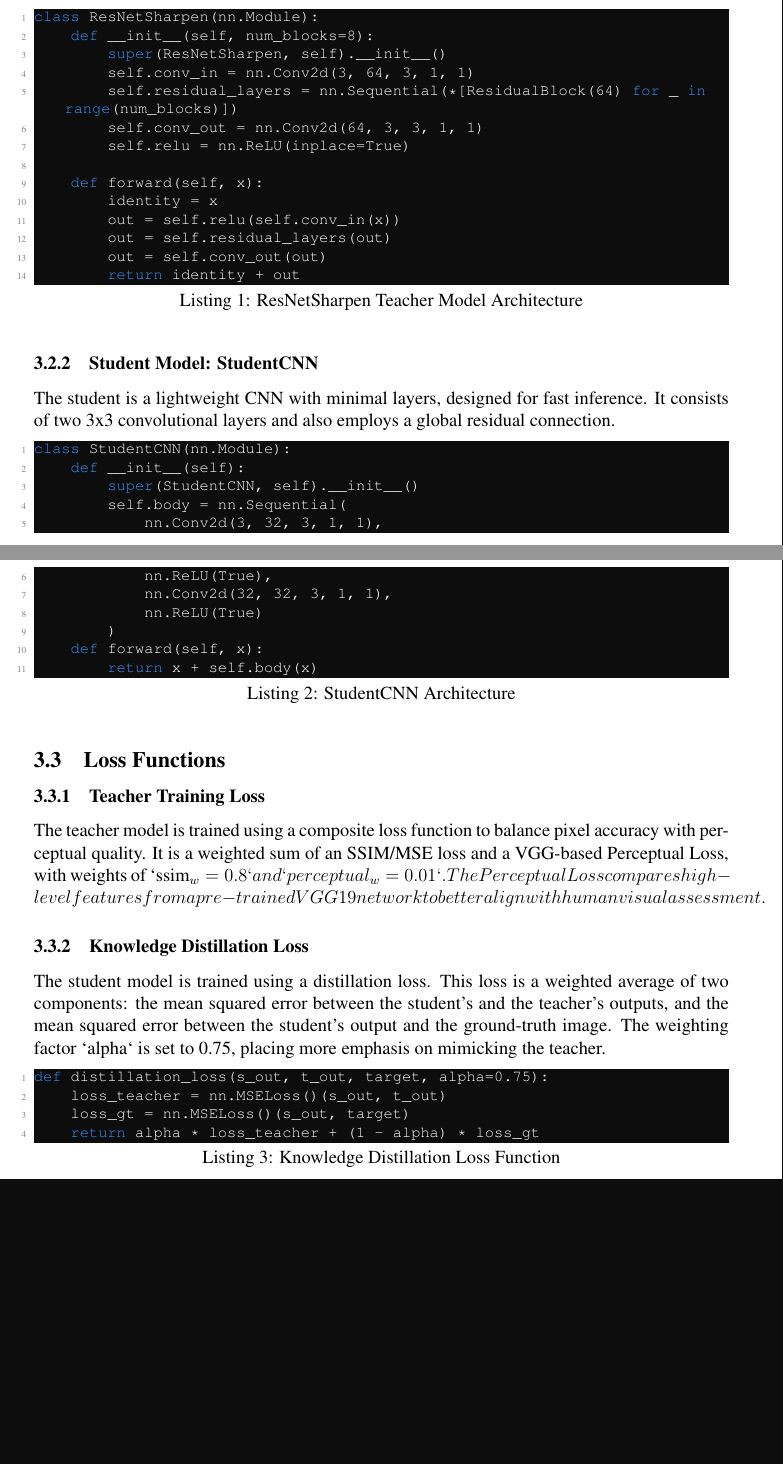
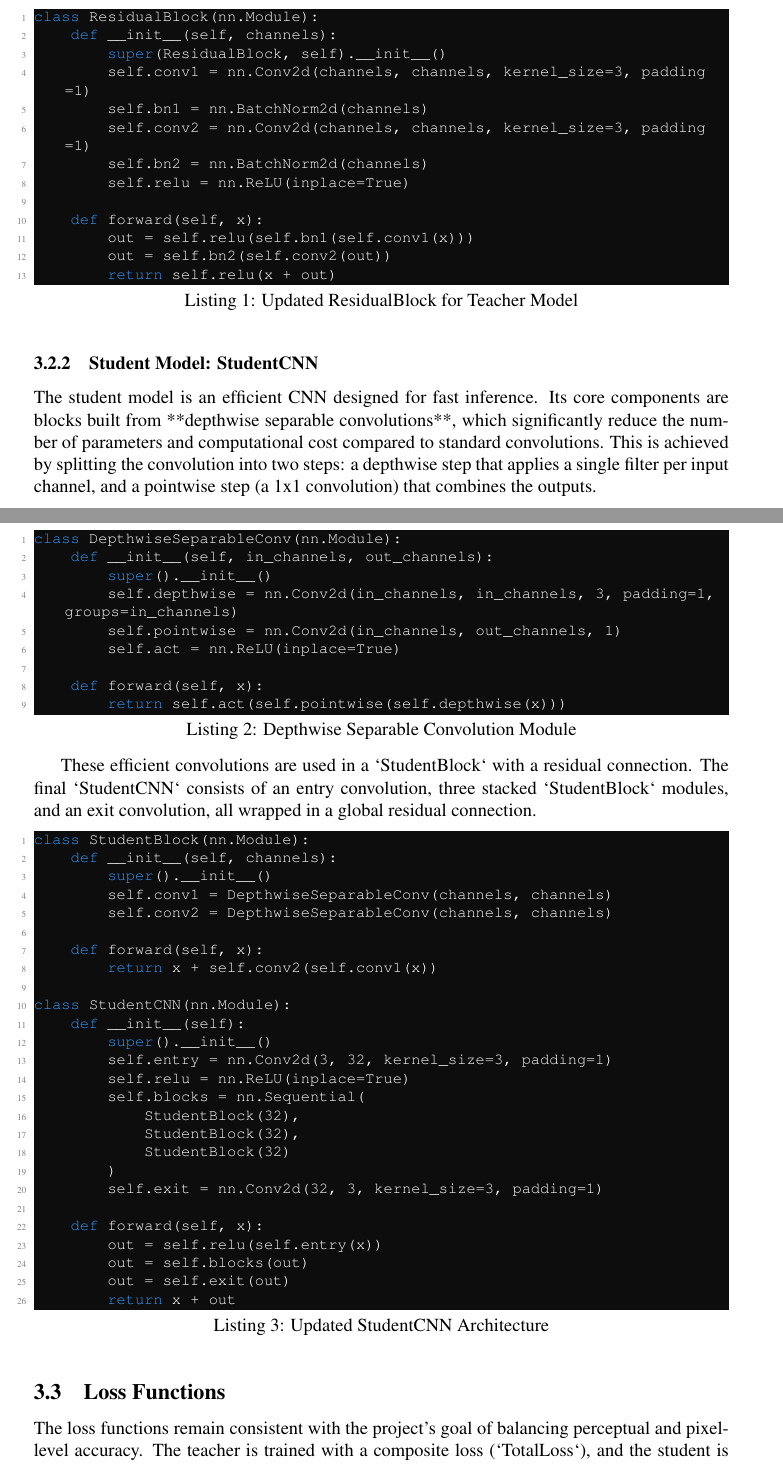
Before and after one commit to jrtrj/ImageSharpening_KD, a LaTeX paper (intel_unnati_report.tex): two parts of pages 3 and 4 of 9 before the commit and two parts of pages 3 and 4 of 8 after it, joined at a grey line, cut so that both start at the same text, the shorter picture padded with empty space. Compiled offline with pdfLaTeX.

Commit message:
latex - resnet improved

```diff
--- a/intel_unnati_report.tex
+++ b/intel_unnati_report.tex
@@ -28,7 +29,8 @@
 \pagestyle{fancy}
 \fancyhf{}
 \renewcommand{\headrulewidth}{0pt}
-\fancyhead[L]{INTEL-UNNATI AI\&ML JOURNAL}
+\fancyhead[L]{INTEL-UNNATI AIML JOURNAL}
+\fancyhead[R]{Code:IUCP-2024}
 \cfoot{\thepage}
 
 % --- CUSTOM FOOTER FOR FIRST PAGE ---
@@ -145,54 +146,72 @@ The DIV2K dataset, containing high-resolution images, was used as the basis for
 The core of the project is a teacher-student framework.
 
 \subsubsection{Teacher Model: ResNetSharpen}
-The teacher is a ResNet-inspired architecture designed for high-capacity learning. It features an input convolution layer mapping 3 to 64 channels, followed by 8 residual blocks, and an output convolution layer mapping 64 back to 3 channels. A global residual connection adds the input image to the network's output, allowing the model to focus on learning the sharpening details rather than reconstructing the entire image.
+The teacher is a ResNet architecture designed for high-capacity learning. It features an input convolution, 8 residual blocks, and an output convolution. The residual connection is applied before the final activation within each block. A global residual connection adds the input image to the network's output, allowing the model to focus on learning the sharpening details.
 
-\begin{lstlisting}[language=Python, caption={ResNetSharpen Teacher Model Architecture}]
-class ResNetSharpen(nn.Module):
-    def __init__(self, num_blocks=8):
-        super(ResNetSharpen, self).__init__()
-        self.conv_in = nn.Conv2d(3, 64, 3, 1, 1)
-        self.residual_layers = nn.Sequential(*[ResidualBlock(64) for _ in range(num_blocks)])
-        self.conv_out = nn.Conv2d(64, 3, 3, 1, 1)
+\begin{lstlisting}[language=Python, caption={Updated ResidualBlock for Teacher Model}]
+class ResidualBlock(nn.Module):
+    def __init__(self, channels):
+        super(ResidualBlock, self).__init__()
+        self.conv1 = nn.Conv2d(channels, channels, kernel_size=3, padding=1)
+        self.bn1 = nn.BatchNorm2d(channels)
+        self.conv2 = nn.Conv2d(channels, channels, kernel_size=3, padding=1)
+        self.bn2 = nn.BatchNorm2d(channels)
         self.relu = nn.ReLU(inplace=True)
 
     def forward(self, x):
-        identity = x
-        out = self.relu(self.conv_in(x))
-        out = self.residual_layers(out)
-        out = self.conv_out(out)
-        return identity + out
+        out = self.relu(self.bn1(self.conv1(x)))
+        out = self.bn2(self.conv2(out))
+        return self.relu(x + out)
 \end{lstlisting}
 
 \subsubsection{Student Model: StudentCNN}
-The student is a lightweight CNN with minimal layers, designed for fast inference. It consists of two 3x3 convolutional layers and also employs a global residual connection.
+The student model is an efficient CNN designed for fast inference. Its core components are blocks built from **depthwise separable convolutions**, which significantly reduce the number of parameters and computational cost compared to standard convolutions. This is achieved by splitting the convolution into two steps: a depthwise step that applies a single filter per input channel, and a pointwise step (a 1x1 convolution) that combines the outputs.
 
-\begin{lstlisting}[language=Python, caption={StudentCNN Architecture}]
+\begin{lstlisting}[language=Python, caption={Depthwise Separable Convolution Module}]
+class DepthwiseSeparableConv(nn.Module):
+    def __init__(self, in_channels, out_channels):
+        super().__init__()
+        self.depthwise = nn.Conv2d(in_channels, in_channels, 3, padding=1, groups=in_channels)
+        self.pointwise = nn.Conv2d(in_channels, out_channels, 1)
+        self.act = nn.ReLU(inplace=True)
+
+    def forward(self, x):
+        return self.act(self.pointwise(self.depthwise(x)))
+\end{lstlisting}
+
+These efficient convolutions are used in a `StudentBlock` with a residual connection. The final `StudentCNN` consists of an entry convolution, three stacked `StudentBlock` modules, and an exit convolution, all wrapped in a global residual connection.
+
+\begin{lstlisting}[language=Python, caption={Updated StudentCNN Architecture}]
+class StudentBlock(nn.Module):
+    def __init__(self, channels):
+        super().__init__()
+        self.conv1 = DepthwiseSeparableConv(channels, channels)
+        self.conv2 = DepthwiseSeparableConv(channels, channels)
+
+    def forward(self, x):
+        return x + self.conv2(self.conv1(x))
+
 class StudentCNN(nn.Module):
     def __init__(self):
-        super(StudentCNN, self).__init__()
-        self.body = nn.Sequential(
-            nn.Conv2d(3, 32, 3, 1, 1),
-            nn.ReLU(True),
-            nn.Conv2d(32, 32, 3, 1, 1),
-            nn.ReLU(True)
+        super().__init__()
+        self.entry = nn.Conv2d(3, 32, kernel_size=3, padding=1)
+        self.relu = nn.ReLU(inplace=True)
+        self.blocks = nn.Sequential(
+            StudentBlock(32),
+            StudentBlock(32),
+            StudentBlock(32)
         )
+        self.exit = nn.Conv2d(32, 3, kernel_size=3, padding=1)
+
     def forward(self, x):
-        return x + self.body(x)
+        out = self.relu(self.entry(x))
+        out = self.blocks(out)
+        out = self.exit(out)
+        return x + out
 \end{lstlisting}
 
 \subsection{Loss Functions}
-\subsubsection{Teacher Training Loss}
-The teacher model is trained using a composite loss function to balance pixel accuracy with perceptual quality. It is a weighted sum of an SSIM/MSE loss and a VGG-based Perceptual Loss, with weights of `ssim_w=0.8` and `perceptual_w=0.01`. The Perceptual Loss compares high-level features from a pre-trained VGG19 network to better align with human visual assessment.
-
-\subsubsection{Knowledge Distillation Loss}
-The student model is trained using a distillation loss. This loss is a weighted average of two components: the mean squared error between the student's and the teacher's outputs, and the mean squared error between the student's output and the ground-truth image. The weighting factor `alpha` is set to 0.75, placing more emphasis on mimicking the teacher.
-\begin{lstlisting}[language=Python, caption={Knowledge Distillation Loss Function}]
-def distillation_loss(s_out, t_out, target, alpha=0.75):
-    loss_teacher = nn.MSELoss()(s_out, t_out)
-    loss_gt = nn.MSELoss()(s_out, target)
-    return alpha * loss_teacher + (1 - alpha) * loss_gt
-\end{lstlisting}
+The loss functions remain consistent with the project's goal of balancing perceptual and pixel-level accuracy. The teacher is trained with a composite loss (`TotalLoss`), and the student is trained with `distillation_loss`.
 
 \newpage
 \section{Results and Discussion}
```
Also changed, not shown: intel_unnati_report.tex (25 more changed lines).
